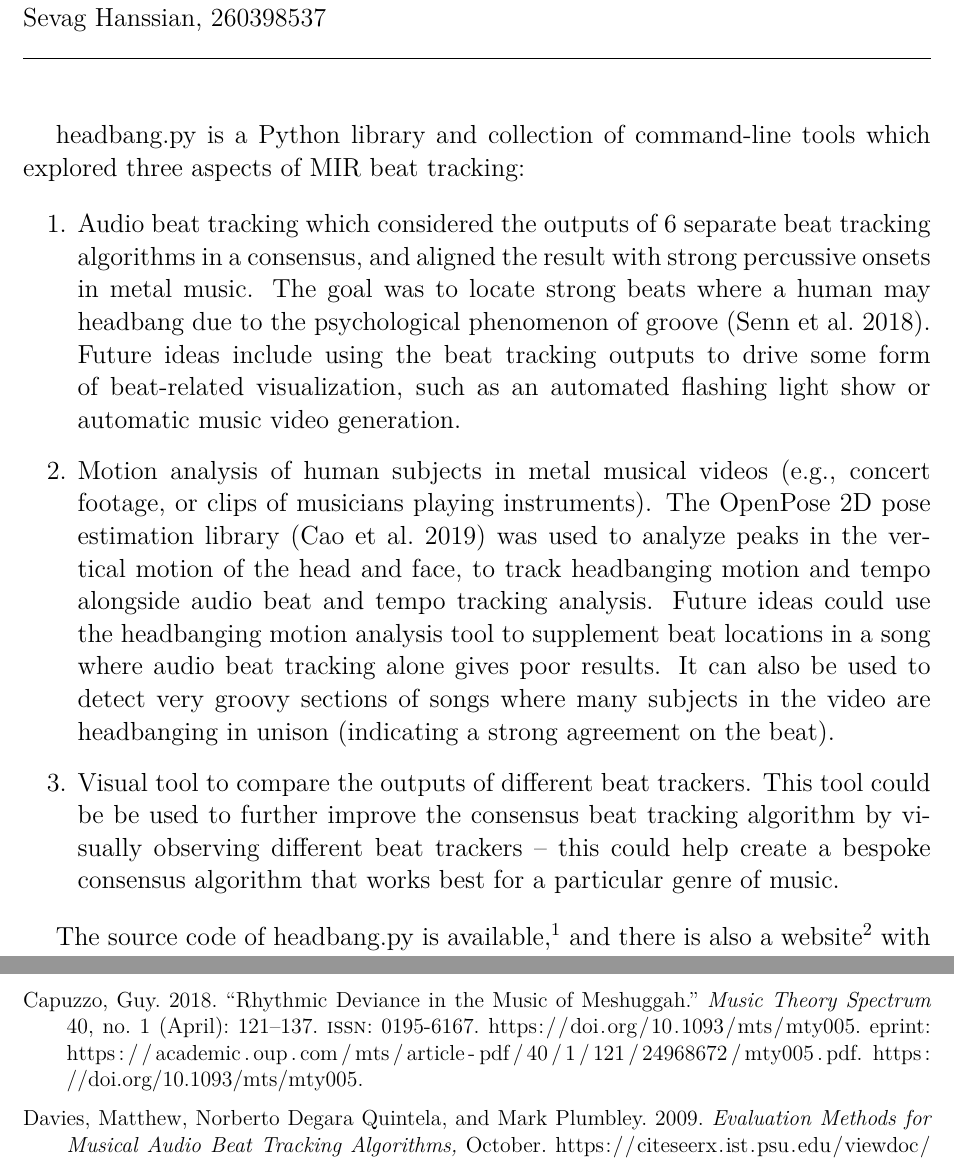
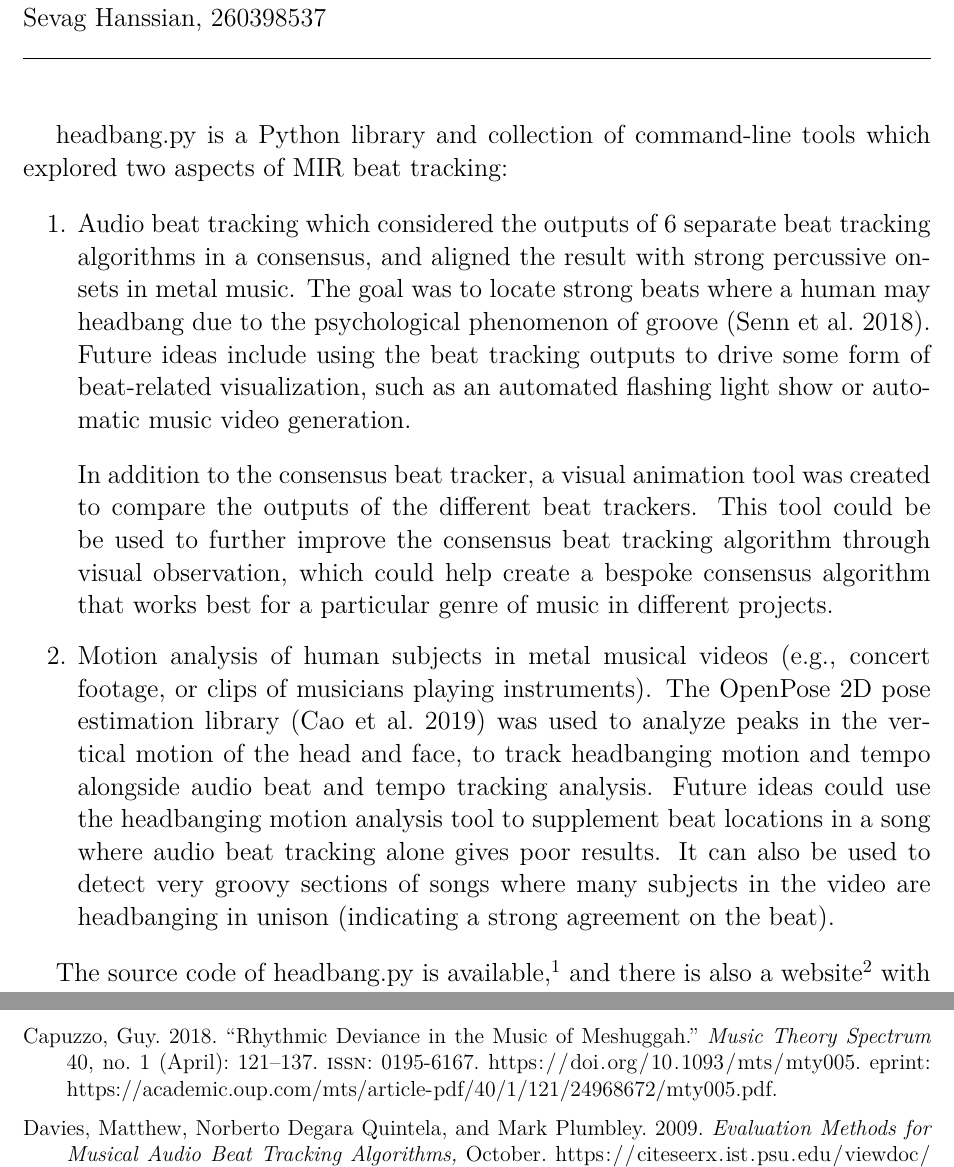
Before and after one commit to sevagh/headbang.py, a LaTeX document (misc/latex-deliverables/abstract_bib.tex, which reads misc/latex-deliverables/citations.bib): two parts of pages 1 and 2 of 4, joined at a grey line, cut so that both start at the same text. Compiled offline with XeLaTeX.

Commit message:
Adjust latex files

```diff
--- a/misc/latex-deliverables/abstract_bib.tex
+++ b/misc/latex-deliverables/abstract_bib.tex
@@ -41,15 +41,16 @@
 
 \vspace{2em}
 
-headbang.py is a Python library and collection of command-line tools which explored three aspects of MIR beat tracking:
+headbang.py is a Python library and collection of command-line tools which explored two aspects of MIR beat tracking:
 
 \begin{enumerate}
 	\item
-		Audio beat tracking which considered the outputs of 6 separate beat tracking algorithms in a consensus, and aligned the result with strong percussive onsets in metal music. The goal was to locate strong beats where a human may headbang due to the psychological phenomenon of groove (\cite{groove}). Future ideas include using the beat tracking outputs to drive some form of beat-related visualization, such as an automated flashing light show or automatic music video generation.
+		Audio beat tracking which considered the outputs of 6 separate beat tracking algorithms in a consensus, and aligned the result with strong percussive onsets in metal music. The goal was to locate strong beats where a human may headbang due to the psychological phenomenon of groove (\cite{groove}). Future ideas include using the beat tracking outputs to drive some form of beat-related visualization, such as an automated flashing light show or automatic music video generation.\\
+
+		\vspace{-0.75em}
+		In addition to the consensus beat tracker, a visual animation tool was created to compare the outputs of the different beat trackers. This tool could be be used to further improve the consensus beat tracking algorithm through visual observation, which could help create a bespoke consensus algorithm that works best for a particular genre of music in different projects.
 	\item
 		Motion analysis of human subjects in metal musical videos (e.g., concert footage, or clips of musicians playing instruments). The OpenPose 2D pose estimation library (\cite{openpose}) was used to analyze peaks in the vertical motion of the head and face, to track headbanging motion and tempo alongside audio beat and tempo tracking analysis. Future ideas could use the headbanging motion analysis tool to supplement beat locations in a song where audio beat tracking alone gives poor results. It can also be used to detect very groovy sections of songs where many subjects in the video are headbanging in unison (indicating a strong agreement on the beat).
-	\item
-		Visual tool to compare the outputs of different beat trackers. This tool could be be used to further improve the consensus beat tracking algorithm by visually observing different beat trackers -- this could help create a bespoke consensus algorithm that works best for a particular genre of music.
 \end{enumerate}
 
 The source code of headbang.py is available,\footnote{\url{https://github.com/sevagh/headbang.py}} and there is also a website\footnote{\url{https://sevagh.github.io/headbang.py}} with design documents, diagrams, and audio and video sample outputs.
--- a/misc/latex-deliverables/citations.bib
+++ b/misc/latex-deliverables/citations.bib
@@ -64,7 +64,6 @@ url = {https://www.researchgate.net/publication/335243516_Exploring_the_defining
     month = {04},
     issn = {0195-6167},
     doi = {10.1093/mts/mty005},
-    url = {https://doi.org/10.1093/mts/mty005},
     eprint = {https://academic.oup.com/mts/article-pdf/40/1/121/24968672/mty005.pdf},
 }
 
```
Also changed, not shown: misc/latex-deliverables/proposal.tex (+4 -4 lines).
